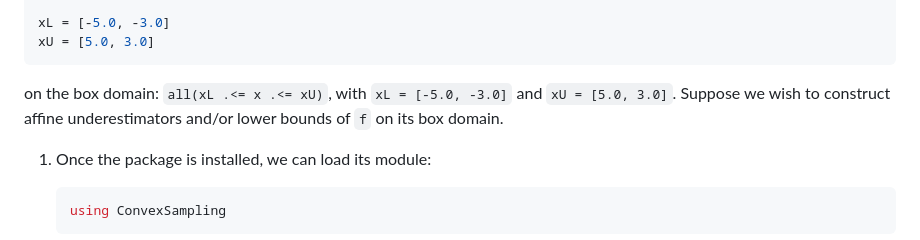
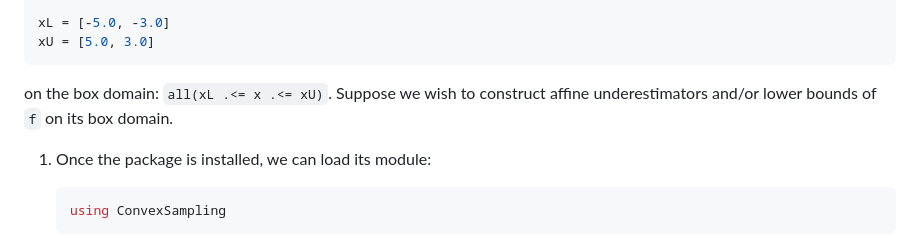
Before and after one commit to kamilkhanlab/ConvexSampling.jl, a Markdown page: README.md, the part around the change. GitHub-like rendering.

````diff
--- a/README.md
+++ b/README.md
@@ -28,7 +28,7 @@ f(x) = dot(x, A, x) + dot(b, x) + c
 xL = [-5.0, -3.0]
 xU = [5.0, 3.0]
 ```
-on the box domain: `all(xL .<= x .<= xU)`, with `xL = [-5.0, -3.0]` and `xU = [5.0, 3.0]`. Suppose we wish to construct affine underestimators and/or lower bounds of `f` on its box domain.
+on the box domain: `all(xL .<= x .<= xU)`. Suppose we wish to construct affine underestimators and/or lower bounds of `f` on its box domain.
 
 1. Once the package is installed, we can load its module:
    ```julia
````
